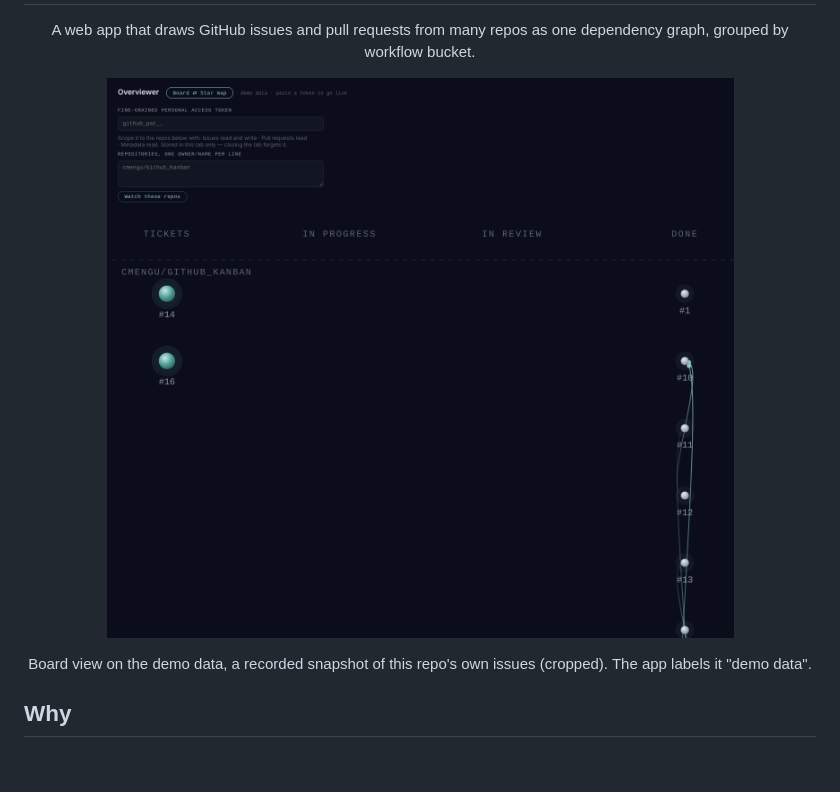
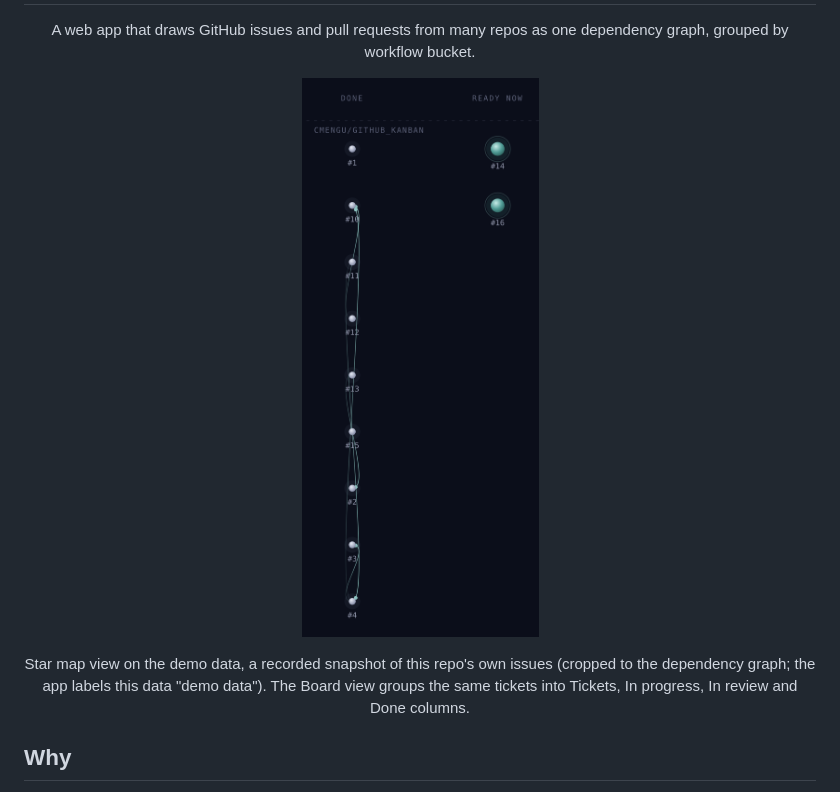
Before and after one commit to cmengu/Github_Kanban, a Markdown page: README.md, the part around the change. GitHub-like rendering; pictures changed too: docs/board-demo.png (deleted), docs/star-map-demo.png (added); blank space fills up the shorter version.

Commit message:
README hero: crop Star map to the dependency graph
Co-Authored-By: Claude Sonnet 5.5 <noreply@anthropic.com>
Claude-Session: https://claude.ai/code/session_01U5qcyET6S5ZjhJwuDXQx2P

```diff
--- a/README.md
+++ b/README.md
@@ -3,10 +3,10 @@
 <p align="center">A web app that draws GitHub issues and pull requests from many repos as one dependency graph, grouped by workflow bucket.</p>
 
 <p align="center">
-  <img src="docs/board-demo.png" alt="Overviewer board view on its demo data: columns Tickets, In progress, In review and Done, with this repo's own issues as orbs and blocked-by edges between the done tickets" width="800">
+  <img src="docs/star-map-demo.png" alt="Overviewer star map on its demo data: Done and Ready now columns, with this repo's own tickets as orbs and blocked-by edges linking tickets #10 to #4 in the Done column" width="480">
 </p>
 
-<p align="center">Board view on the demo data, a recorded snapshot of this repo's own issues (cropped). The app labels it "demo data".</p>
+<p align="center">Star map view on the demo data, a recorded snapshot of this repo's own issues (cropped to the dependency graph; the app labels this data "demo data"). The Board view groups the same tickets into Tickets, In progress, In review and Done columns.</p>
 
 ## Why
 
```
